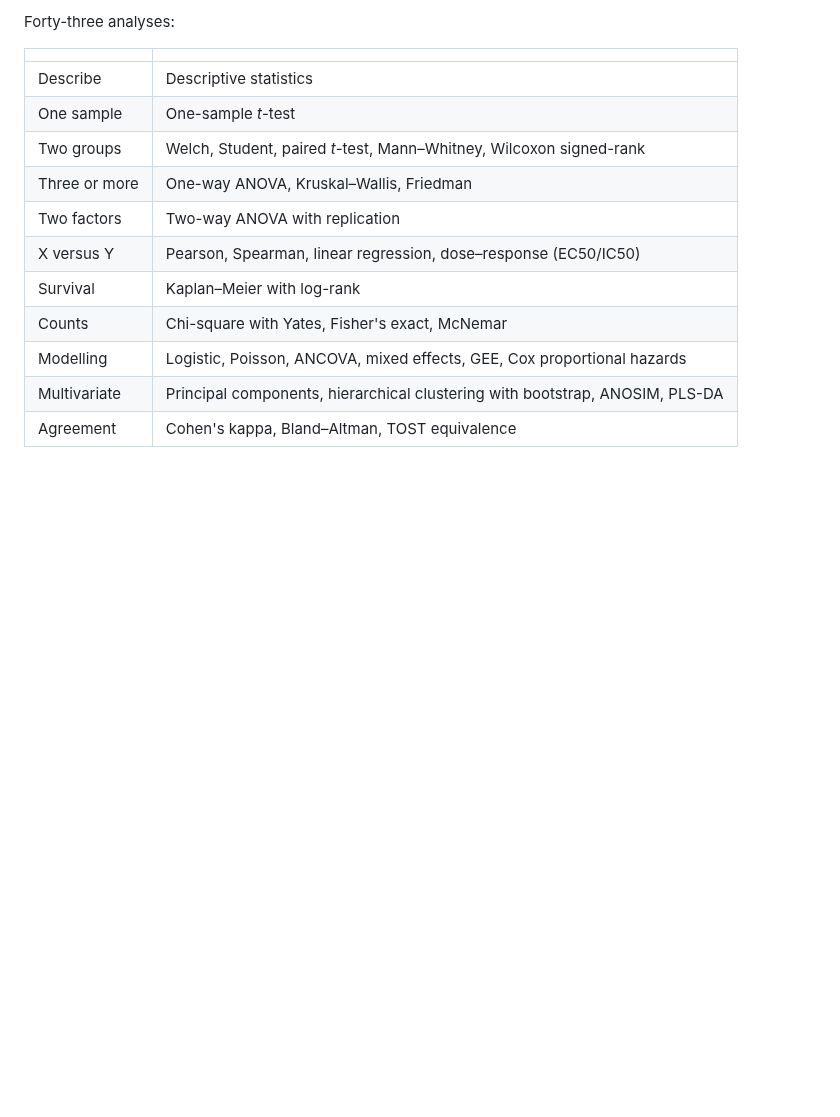
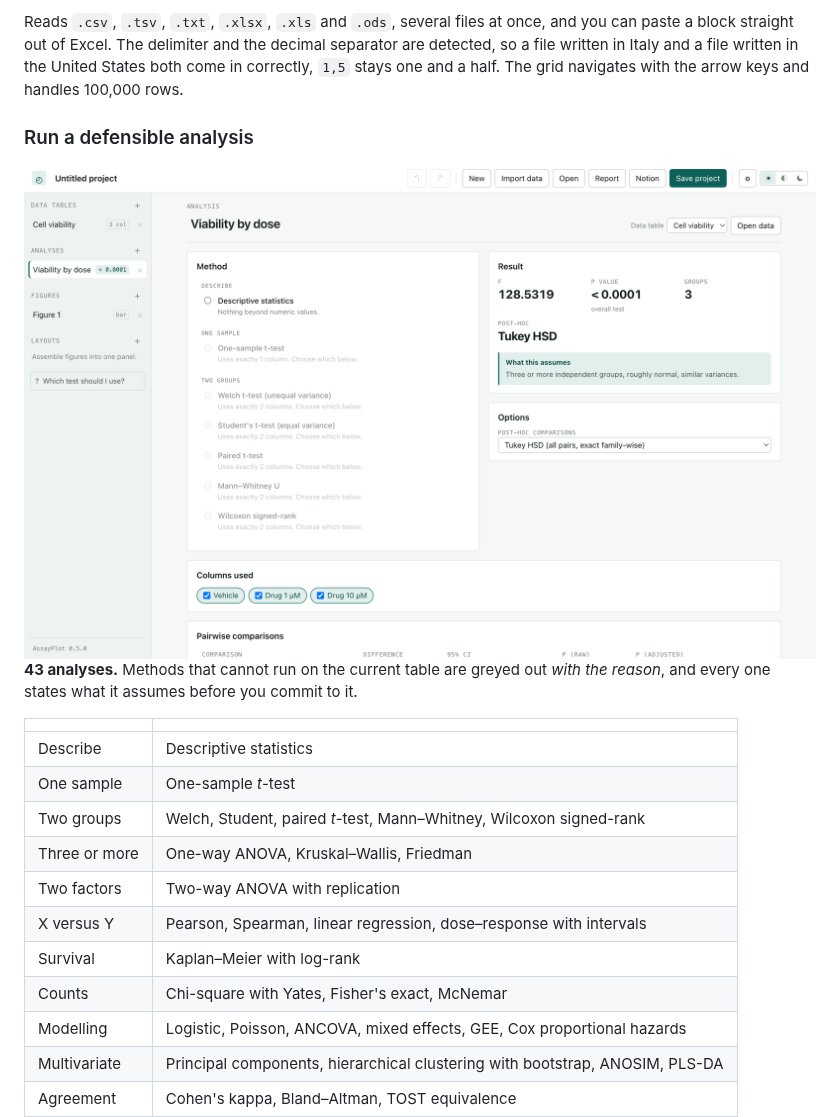
Before and after one commit to FarisHrvat/assayplot, a Markdown page: README.md, the part around one of its changes. Rendered like a GitHub page; pictures changed too: docs/assets/screen-analysis.png (added); blank space fills up the shorter version.

```diff
--- a/README.md
+++ b/README.md
@@ -25,5 +63,16 @@ handles 100,000 rows.
 
-Forty-three analyses:
+Reads `.csv`, `.tsv`, `.txt`, `.xlsx`, `.xls` and `.ods`, several files at once,
+and you can paste a block straight out of Excel. The delimiter and the decimal
+separator are detected, so a file written in Italy and a file written in the
+United States both come in correctly, `1,5` stays one and a half. The grid
+navigates with the arrow keys and handles 100,000 rows.
+
+### Run a defensible analysis
+
+<img src="docs/assets/screen-analysis.png" alt="The analysis view: methods on the left grouped by question, the result on the right with what the test assumes">
+
+**43 analyses.** Methods that cannot run on the current table are greyed out
+*with the reason*, and every one states what it assumes before you commit to it.
 
 | | |
 |---|---|
@@ -32,7 +81,7 @@ Forty-three analyses:
 | Two groups | Welch, Student, paired *t*-test, Mann–Whitney, Wilcoxon signed-rank |
 | Three or more | One-way ANOVA, Kruskal–Wallis, Friedman |
 | Two factors | Two-way ANOVA with replication |
-| X versus Y | Pearson, Spearman, linear regression, dose–response (EC50/IC50) |
+| X versus Y | Pearson, Spearman, linear regression, dose–response with intervals |
 | Survival | Kaplan–Meier with log-rank |
 | Counts | Chi-square with Yates, Fisher's exact, McNemar |
 | Modelling | Logistic, Poisson, ANCOVA, mixed effects, GEE, Cox proportional hazards |
```
Also changed, not shown: other parts of README.md (+111 -98 lines), docs/RELEASING.md (+43 -6 lines), docs/ROADMAP.md (+59 -38 lines), docs/assets/screen-data.png (added), docs/assets/screen-figure-dark.png (added), docs/assets/screen-figure.png (added), 9 other files.
